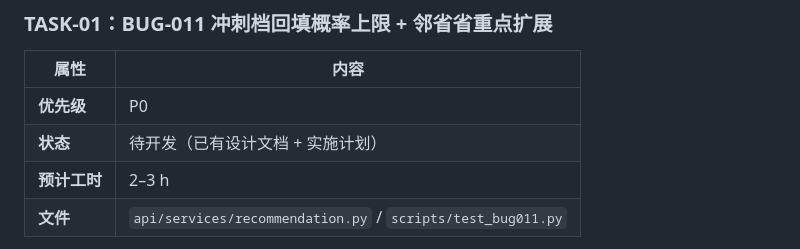
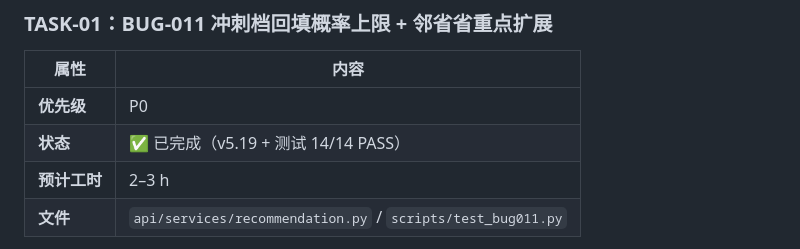
Before and after one commit to lishiming20270511/NewGKAi, a Markdown page: docs/Tasks.md, the part around the change. Drawn GitHub-style.

```diff
--- a/docs/Tasks.md
+++ b/docs/Tasks.md
@@ -23,7 +23,7 @@
 | 属性 | 内容 |
 |------|------|
 | **优先级** | P0 |
-| **状态** | 待开发（已有设计文档 + 实施计划） |
+| **状态** | ✅ 已完成（v5.19 + 测试 14/14 PASS） |
 | **预计工时** | 2–3 h |
 | **文件** | `api/services/recommendation.py` / `scripts/test_bug011.py` |
 
```
Also changed, not shown: docs/Progress.md (+1 -0 lines).
